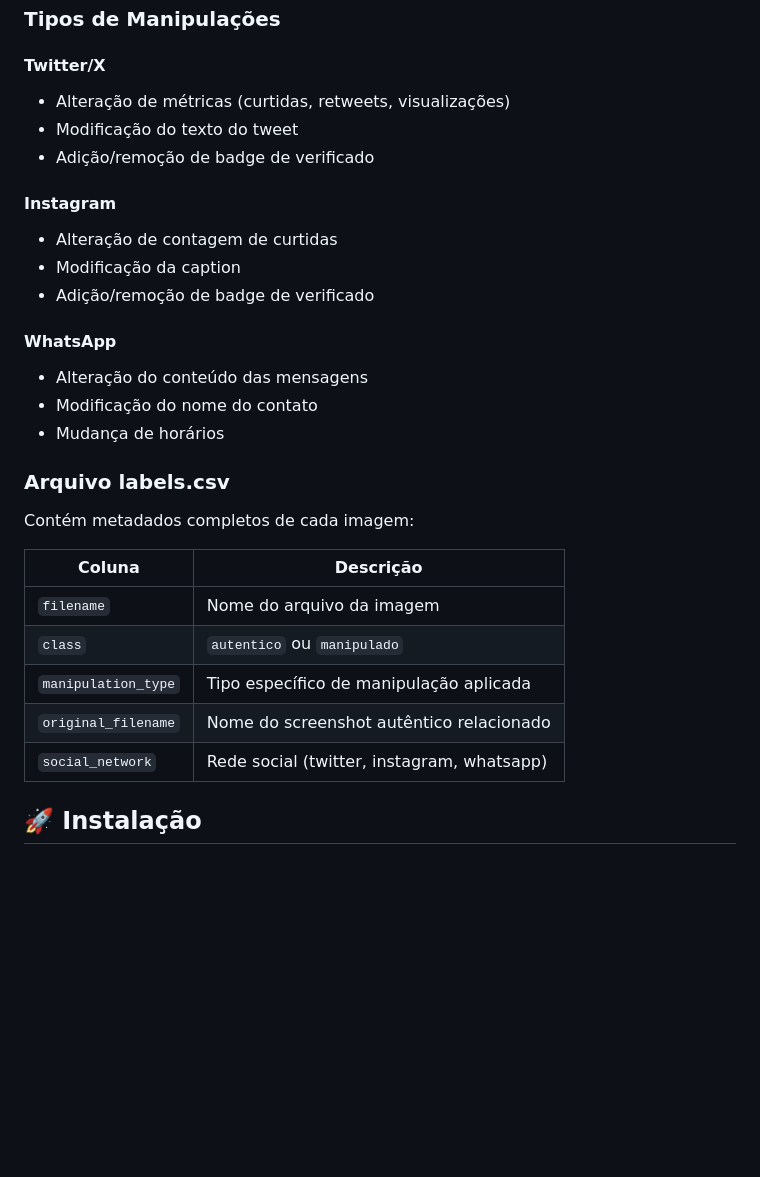
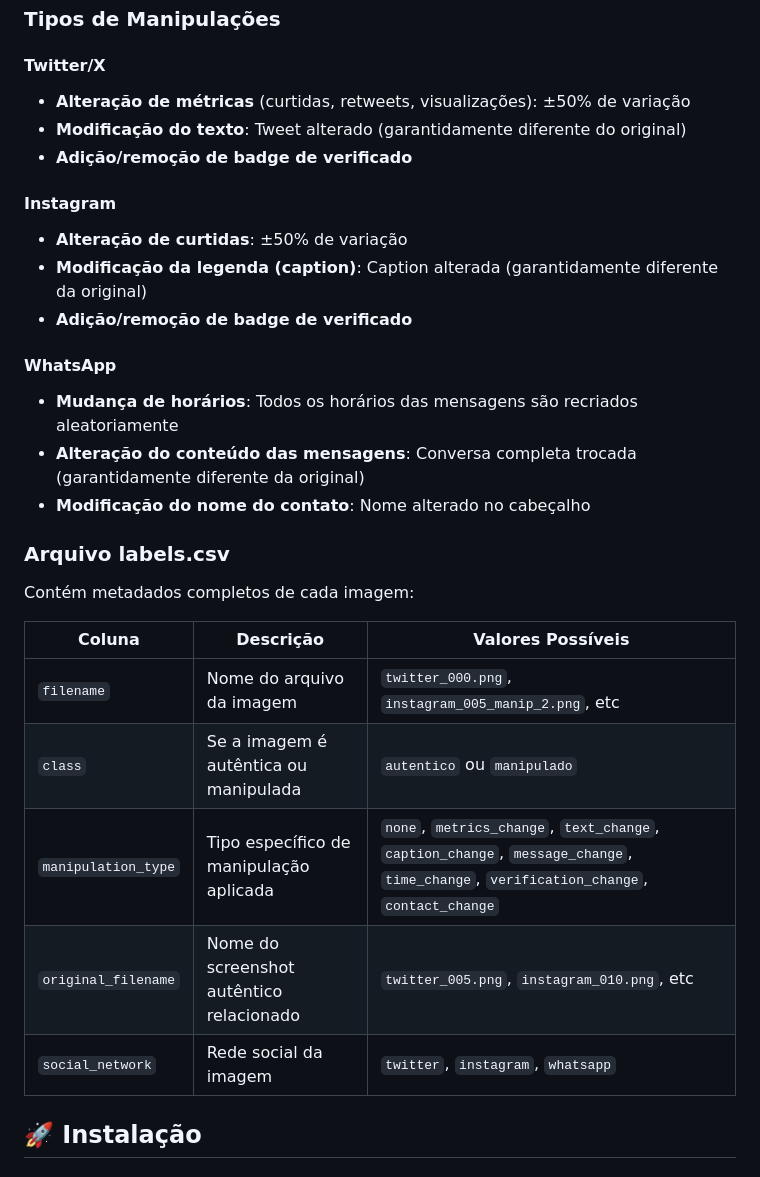
Before and after one commit to andregustavoxs/capturas-de-tela, a Markdown page: README.md, the part around one of its changes. GitHub-like rendering; blank space fills up the shorter version.

```diff
--- a/README.md
+++ b/README.md
@@ -29,31 +29,31 @@ Criar um dataset completo e realista para treinar modelos supervisionados (KNN,
 ### Tipos de Manipulações
 
 #### Twitter/X
-- Alteração de métricas (curtidas, retweets, visualizações)
-- Modificação do texto do tweet
-- Adição/remoção de badge de verificado
+- **Alteração de métricas** (curtidas, retweets, visualizações): ±50% de variação
+- **Modificação do texto**: Tweet alterado (garantidamente diferente do original)
+- **Adição/remoção de badge de verificado**
 
 #### Instagram
-- Alteração de contagem de curtidas
-- Modificação da caption
-- Adição/remoção de badge de verificado
+- **Alteração de curtidas**: ±50% de variação
+- **Modificação da legenda (caption)**: Caption alterada (garantidamente diferente da original)
+- **Adição/remoção de badge de verificado**
 
 #### WhatsApp
-- Alteração do conteúdo das mensagens
-- Modificação do nome do contato
-- Mudança de horários
+- **Mudança de horários**: Todos os horários das mensagens são recriados aleatoriamente
+- **Alteração do conteúdo das mensagens**: Conversa completa trocada (garantidamente diferente da original)
+- **Modificação do nome do contato**: Nome alterado no cabeçalho
 
 ### Arquivo labels.csv
 
 Contém metadados completos de cada imagem:
 
-| Coluna | Descrição |
-|--------|-----------|
-| `filename` | Nome do arquivo da imagem |
-| `class` | `autentico` ou `manipulado` |
-| `manipulation_type` | Tipo específico de manipulação aplicada |
-| `original_filename` | Nome do screenshot autêntico relacionado |
-| `social_network` | Rede social (twitter, instagram, whatsapp) |
+| Coluna | Descrição | Valores Possíveis |
+|--------|-----------|-------------------|
+| `filename` | Nome do arquivo da imagem | `twitter_000.png`, `instagram_005_manip_2.png`, etc |
+| `class` | Se a imagem é autêntica ou manipulada | `autentico` ou `manipulado` |
+| `manipulation_type` | Tipo específico de manipulação aplicada | `none`, `metrics_change`, `text_change`, `caption_change`, `message_change`, `time_change`, `verification_change`, `contact_change` |
+| `original_filename` | Nome do screenshot autêntico relacionado | `twitter_005.png`, `instagram_010.png`, etc |
+| `social_network` | Rede social da imagem | `twitter`, `instagram`, `whatsapp` |
 
 ## 🚀 Instalação
 
```
Also changed, not shown: other parts of README.md (+46 -56 lines).
